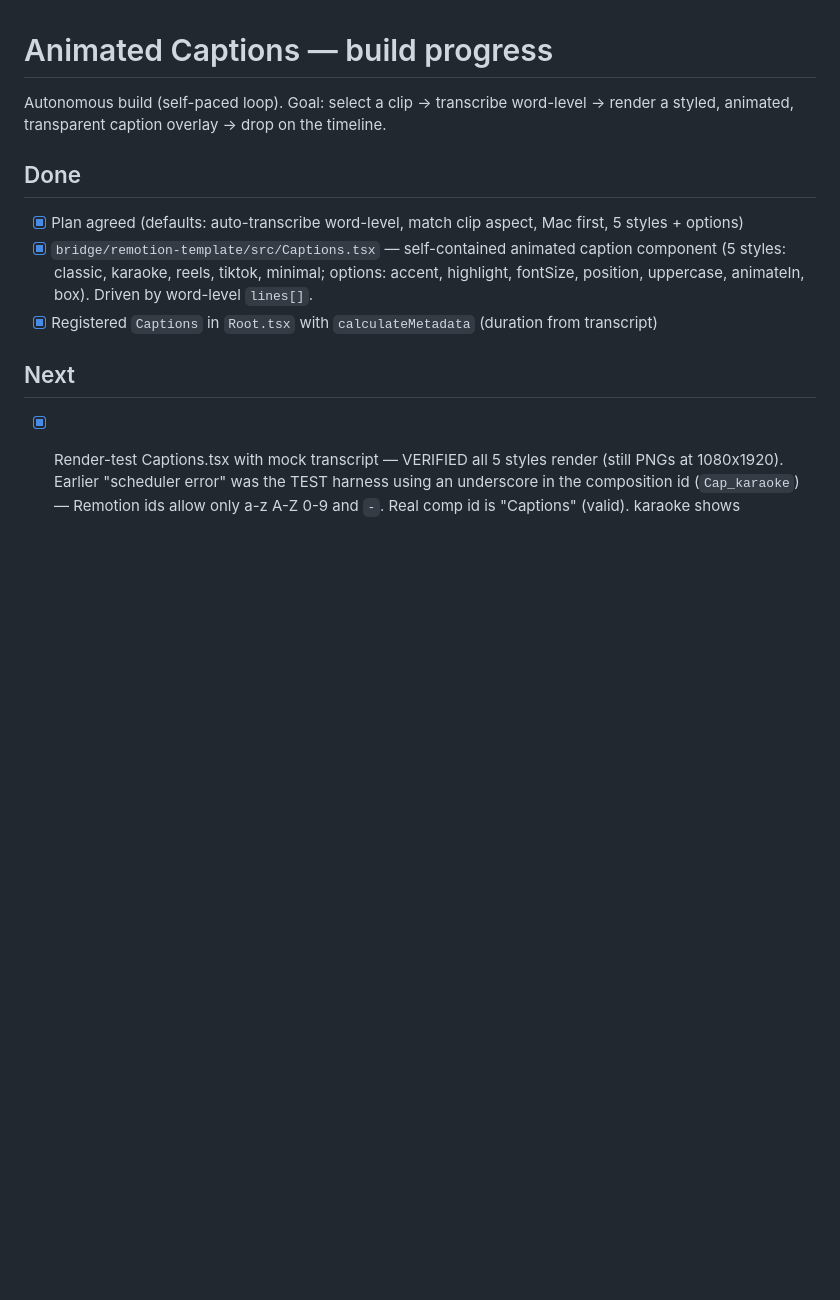
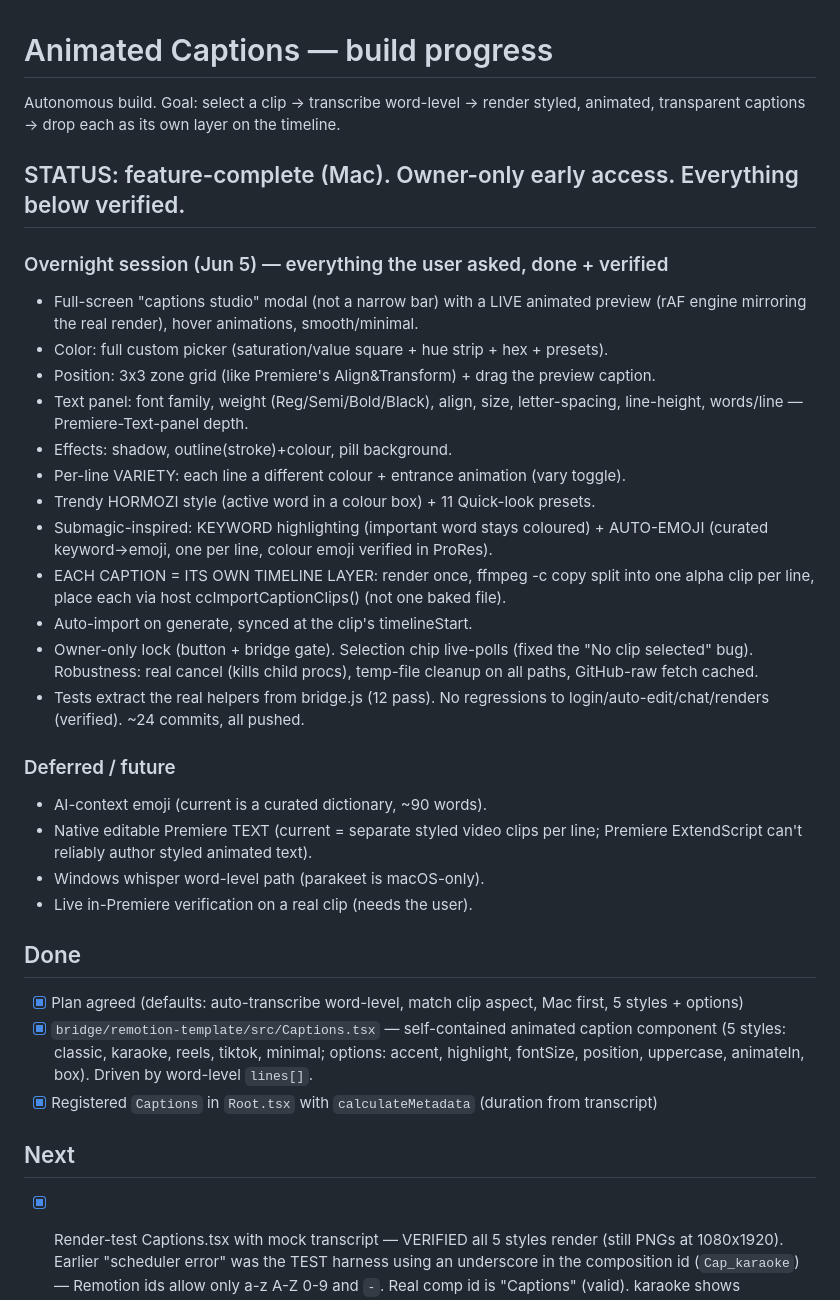
Before and after one commit to iprincemax72-maker/claude-extension-premiere-pro-2026, a Markdown page: CAPTIONS_PROGRESS.md, the part around the change. Rendered like a GitHub page; blank space fills up the shorter version.

Commit message:
docs: update CAPTIONS_PROGRESS with the overnight session status

```diff
--- a/CAPTIONS_PROGRESS.md
+++ b/CAPTIONS_PROGRESS.md
@@ -1,7 +1,37 @@
 # Animated Captions — build progress
 
-Autonomous build (self-paced loop). Goal: select a clip → transcribe word-level →
-render a styled, animated, transparent caption overlay → drop on the timeline.
+Autonomous build. Goal: select a clip → transcribe word-level → render styled,
+animated, transparent captions → drop each as its own layer on the timeline.
+
+## STATUS: feature-complete (Mac). Owner-only early access. Everything below verified.
+
+### Overnight session (Jun 5) — everything the user asked, done + verified
+- Full-screen "captions studio" modal (not a narrow bar) with a LIVE animated preview
+  (rAF engine mirroring the real render), hover animations, smooth/minimal.
+- Color: full custom picker (saturation/value square + hue strip + hex + presets).
+- Position: 3x3 zone grid (like Premiere's Align&Transform) + drag the preview caption.
+- Text panel: font family, weight (Reg/Semi/Bold/Black), align, size, letter-spacing,
+  line-height, words/line — Premiere-Text-panel depth.
+- Effects: shadow, outline(stroke)+colour, pill background.
+- Per-line VARIETY: each line a different colour + entrance animation (vary toggle).
+- Trendy HORMOZI style (active word in a colour box) + 11 Quick-look presets.
+- Submagic-inspired: KEYWORD highlighting (important word stays coloured) + AUTO-EMOJI
+  (curated keyword->emoji, one per line, colour emoji verified in ProRes).
+- EACH CAPTION = ITS OWN TIMELINE LAYER: render once, ffmpeg -c copy split into one
+  alpha clip per line, place each via host ccImportCaptionClips() (not one baked file).
+- Auto-import on generate, synced at the clip's timelineStart.
+- Owner-only lock (button + bridge gate). Selection chip live-polls (fixed the
+  "No clip selected" bug). Robustness: real cancel (kills child procs), temp-file
+  cleanup on all paths, GitHub-raw fetch cached.
+- Tests extract the real helpers from bridge.js (12 pass). No regressions to
+  login/auto-edit/chat/renders (verified). ~24 commits, all pushed.
+
+### Deferred / future
+- AI-context emoji (current is a curated dictionary, ~90 words).
+- Native editable Premiere TEXT (current = separate styled video clips per line;
+  Premiere ExtendScript can't reliably author styled animated text).
+- Windows whisper word-level path (parakeet is macOS-only).
+- Live in-Premiere verification on a real clip (needs the user).
 
 ## Done
 - [x] Plan agreed (defaults: auto-transcribe word-level, match clip aspect, Mac first, 5 styles + options)
```
